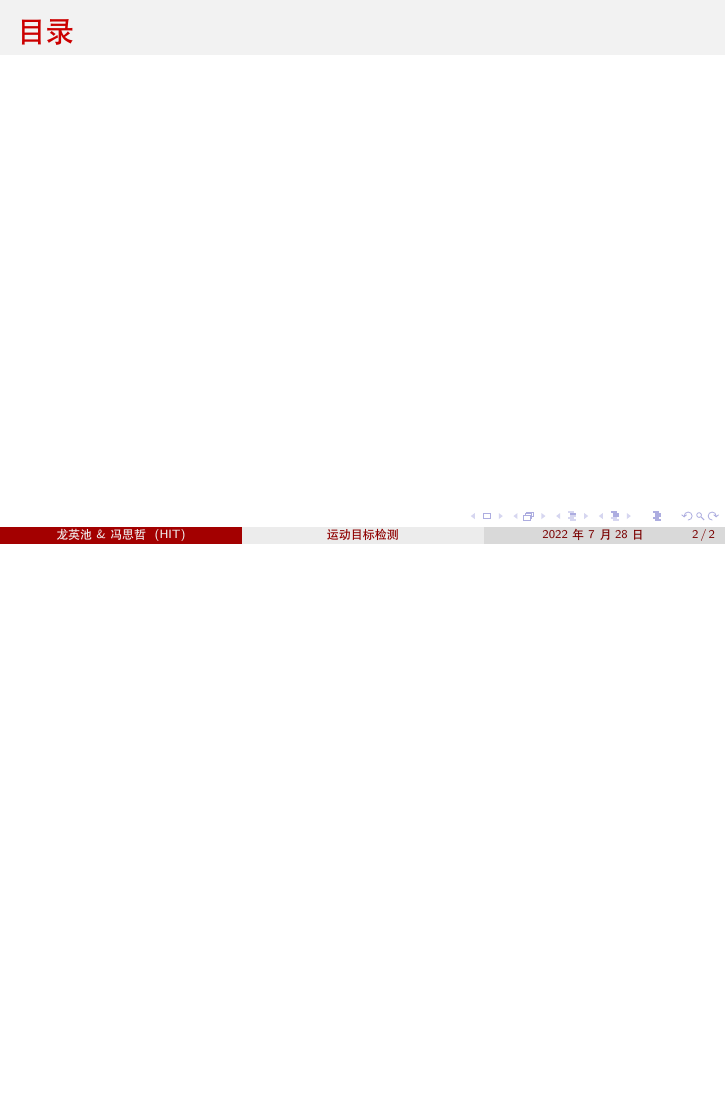
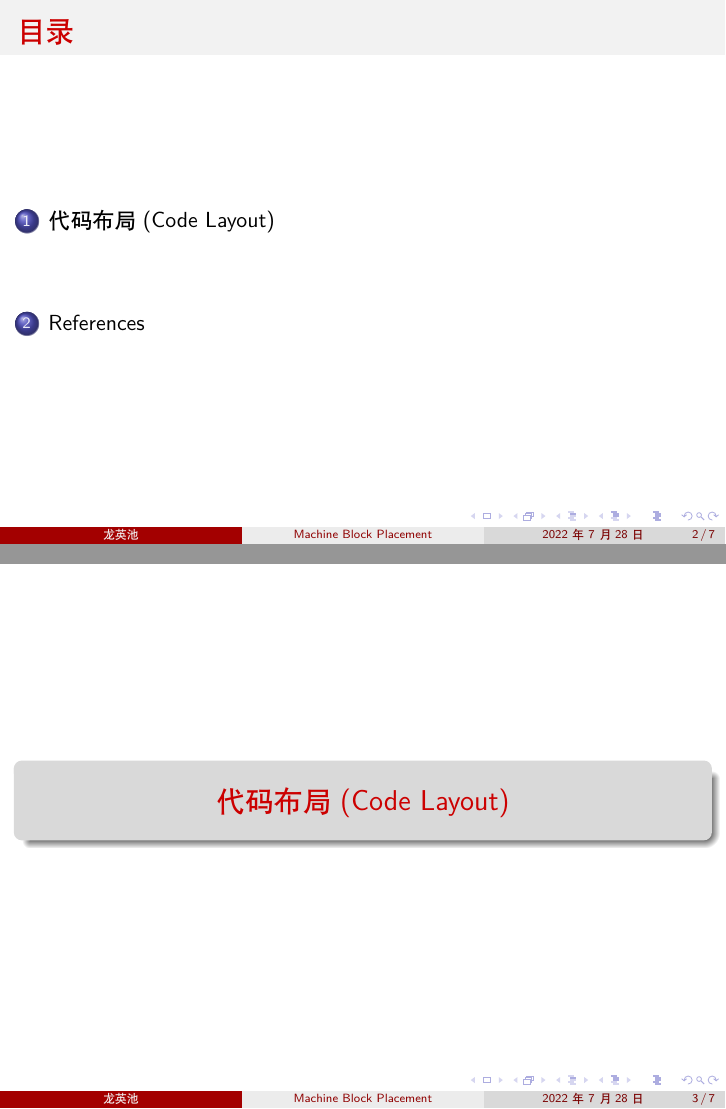
Before and after one commit to inclyc/MachineBlockPlacement, LaTeX slides (main.tex, which reads sections/code_layout.tex, sections/references.tex): page 2 of 2 before the commit and pages 2 and 3 of 7 after it, the two joined at a grey line, the shorter picture padded with empty space. Compiled offline with XeLaTeX; a missing font is replaced by an installed copy or a similar font.

Commit message:
first section framework and bibliographyie

```diff
--- a/main.tex
+++ b/main.tex
@@ -1,4 +1,5 @@
 \documentclass[UTF8]{ctexbeamer}
+\setbeamertemplate{bibliography item}{\insertbiblabel}
 \usetheme{Madrid}
 \usecolortheme{beaver}
 \usepackage{graphicx}
@@ -10,10 +11,9 @@
 \renewcommand{\d}{\mathrm{d}}
 
 
-\title{运动目标检测}
-\subtitle{新概念成像与制导小组讨论}
-\author{龙英池 \& 冯思哲}
-\institute{HIT}
+\title{Machine Block Placement}
+\subtitle{code layout optimizations.}
+\author{龙英池}
 
 \input{section_pages.tex}
 \input{lst_style.tex}
@@ -26,5 +26,6 @@
     \tableofcontents
 
 \end{frame}
-
+\input{sections/code_layout.tex}
+\input{sections/references.tex}
 \end{document}
--- /dev/null
+++ b/sections/code_layout.tex
@@ -0,0 +1,38 @@
+\section{代码布局(Code Layout)}
+
+\begin{frame}[fragile]
+    \frametitle{什么是代码布局}
+    指令连续地、有顺序地储存在内存中。LLVM中，这些优化过程抽象成控制流图中的基本块(Basic Block, BB)的排列方式。
+
+    \begin{columns}
+        \begin{column}{0.2\textwidth}
+            \centering
+            C Codes:
+            \begin{lstlisting}
+if (a <= b)
+    c = 1;\end{lstlisting}
+        \end{column}
+        \begin{column}{0.5\textwidth}
+            \begin{verbatim}
+; a is in rax
+; b is in rdx
+; c is in rcx
+cmp rax, rdx
+ja .label
+mov rcx, 1
+.label:
+            \end{verbatim}
+        \end{column}
+    \end{columns}
+\end{frame}
+
+\begin{frame}
+    \frametitle{机器代码布局优化}
+    基于机器相关的，代码布局的优化主要包含，基本块放置(Basic block placement)、基本块对齐(Basic block alignment)、冷热代码分离(Hot-Cold Splitting)\cite{bakhvalov-2019}.
+    \begin{figure}
+        \centering
+        \includegraphics[width=0.31\textwidth]{images/layout_compare.png}
+        \caption{两种不同布局的优劣\cite{cooper2011engineering}}
+    \end{figure}
+
+\end{frame}
--- /dev/null
+++ b/sections/references.tex
@@ -0,0 +1,8 @@
+\section{References}
+
+
+\begin{frame}[allowframebreaks]
+    \frametitle{References}
+    \bibliographystyle{ieeetr}
+    \bibliography{main.bib}
+\end{frame}
```
Also changed, not shown: main.bib (added, +13 -0 lines), images/layout_compare.png (added).
